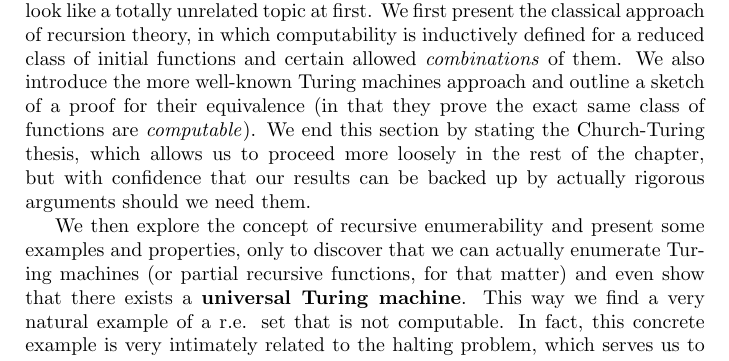
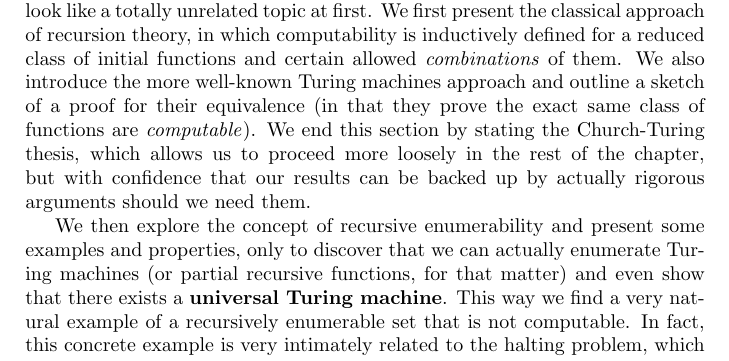
Before and after one commit to namasme/reverse-mathematics, a LaTeX book (prefaces/english_abstract.tex): part of page 2 of 3, cut so that both start at the same text. Compiled offline with pdfLaTeX.

Commit message:
Expands abbreviation

```diff
--- a/prefaces/english_abstract.tex
+++ b/prefaces/english_abstract.tex
@@ -25,7 +25,7 @@ Having presented the fundamental ideas and definitions, we proceed to some more
 
 The following chapter is concerned with computability theory, which may look like a totally unrelated topic at first. We first present the classical approach of recursion theory, in which computability is inductively defined for a reduced class of initial functions and certain allowed \textit{combinations} of them. We also introduce the more well-known Turing machines approach and outline a sketch of a proof for their equivalence (in that they prove the exact same class of functions are \textit{computable}). We end this section by stating the Church-Turing thesis, which allows us to proceed more loosely in the rest of the chapter, but with confidence that our results can be backed up by actually rigorous arguments should we need them.
 
-We then explore the concept of recursive enumerability and present some examples and properties, only to discover that we can actually enumerate Turing machines (or partial recursive functions, for that matter) and even show that there exists a \textbf{universal Turing machine}. This way we find a very natural example of a r.e. set that is not computable. In fact, this concrete example is very intimately related to the halting problem, which serves us to tie our theoretical developments with some of the most renowned aspects of computability theory.
+We then explore the concept of recursive enumerability and present some examples and properties, only to discover that we can actually enumerate Turing machines (or partial recursive functions, for that matter) and even show that there exists a \textbf{universal Turing machine}. This way we find a very natural example of a recursively enumerable set that is not computable. In fact, this concrete example is very intimately related to the halting problem, which serves us to tie our theoretical developments with some of the most renowned aspects of computability theory.
 
 Later, we introduce the concept of reduction, particularized to the cases of many-one reductions and Turing reductions. This allows us to explore oracle Turing machines, the generalization of our previous work in the form of \textbf{relativized computability} and Turing degrees. In the end, all of the theoretical aspects of the computability theory developed up until this point allow us to state Post's theorem, which deeply relates the concepts studied in this chapter with the arithmetical hierarchy. In particular, roughly speaking, it turns out that arithmetical hierarchy is to Turing degrees as \rca\ is to computability (or computable objects). In other words, \rec\ is the same as computable and \re\ is equivalent to recursive enumerability.
 
```
